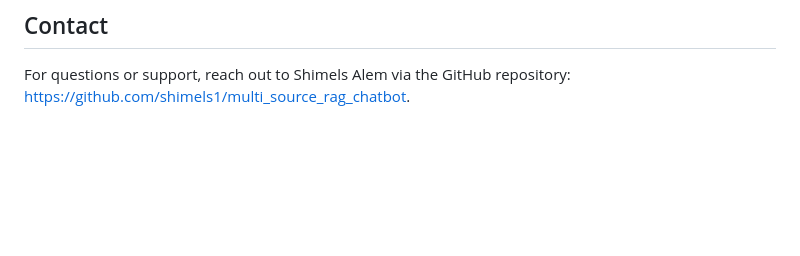
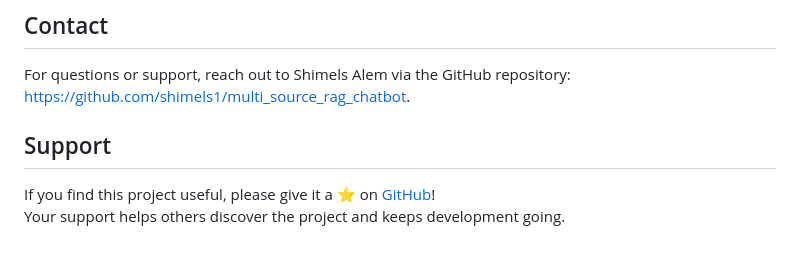
Before and after one commit to shimels1/multi_source_rag_chatbot, a Markdown page: README.md, the part around the change. GitHub-like rendering; blank space fills up the shorter version.

```diff
--- a/README.md
+++ b/README.md
@@ -115,3 +115,8 @@ Contributions are welcome! Please fork the repository, create a feature branch,
 ## Contact
 
 For questions or support, reach out to Shimels Alem via the GitHub repository: [https://github.com/shimels1/multi_source_rag_chatbot](https://github.com/shimels1/multi_source_rag_chatbot).
+
+## Support
+
+If you find this project useful, please give it a ⭐ on [GitHub](https://github.com/shimels1/multi_source_rag_chatbot)!
+Your support helps others discover the project and keeps development going.
```
